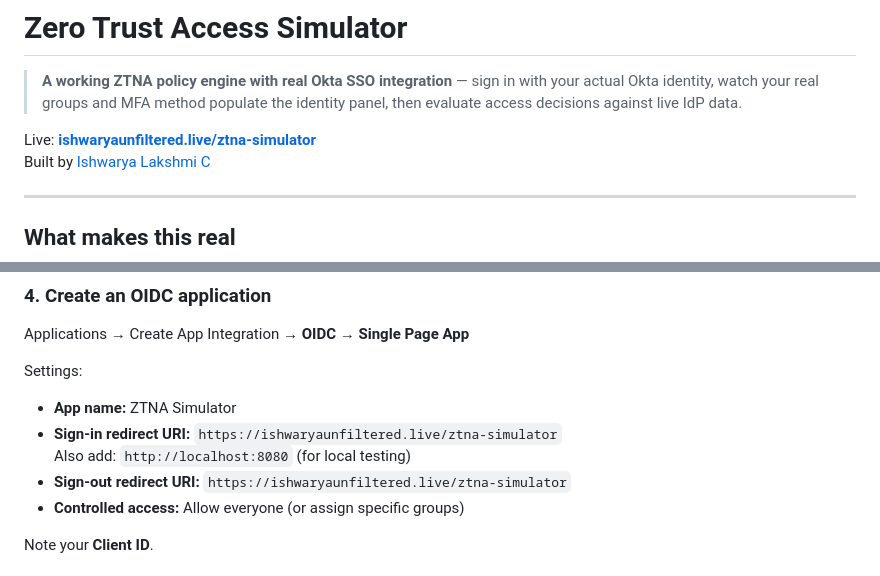
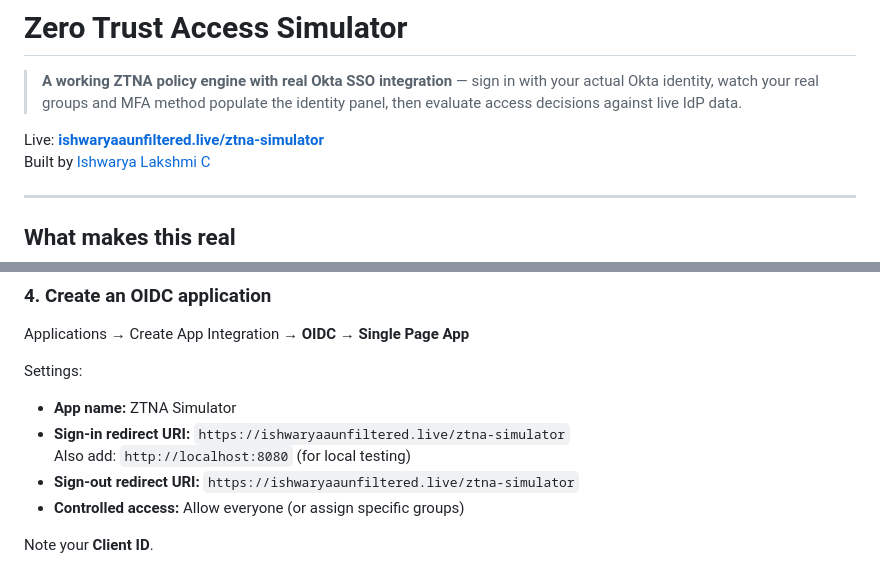
Before and after one commit to IshwaryaLakshmiC/ztna-simulator, a Markdown page: README.md, 2 parts joined by grey strips. Drawn GitHub-style.

Commit message:
fix: correct domain to ishwaryaaunfiltered.live

```diff
--- a/README.md
+++ b/README.md
@@ -2,7 +2,7 @@
 
 > **A working ZTNA policy engine with real Okta SSO integration** — sign in with your actual Okta identity, watch your real groups and MFA method populate the identity panel, then evaluate access decisions against live IdP data.
 
-Live: **[ishwaryaunfiltered.live/ztna-simulator](https://ishwaryaunfiltered.live/ztna-simulator)**
+Live: **[ishwaryaaunfiltered.live/ztna-simulator](https://ishwaryaaunfiltered.live/ztna-simulator)**
 Built by [Ishwarya Lakshmi C](https://github.com/IshwaryaLakshmiC)
 
 ---
@@ -45,9 +45,9 @@ Applications → Create App Integration → **OIDC** → **Single Page App**
 
 Settings:
 - **App name:** ZTNA Simulator
-- **Sign-in redirect URI:** `https://ishwaryaunfiltered.live/ztna-simulator`
+- **Sign-in redirect URI:** `https://ishwaryaaunfiltered.live/ztna-simulator`
   Also add: `http://localhost:8080` (for local testing)
-- **Sign-out redirect URI:** `https://ishwaryaunfiltered.live/ztna-simulator`
+- **Sign-out redirect URI:** `https://ishwaryaaunfiltered.live/ztna-simulator`
 - **Controlled access:** Allow everyone (or assign specific groups)
 
 Note your **Client ID**.
```
Also changed, not shown: other parts of README.md (+1 -1 lines).
